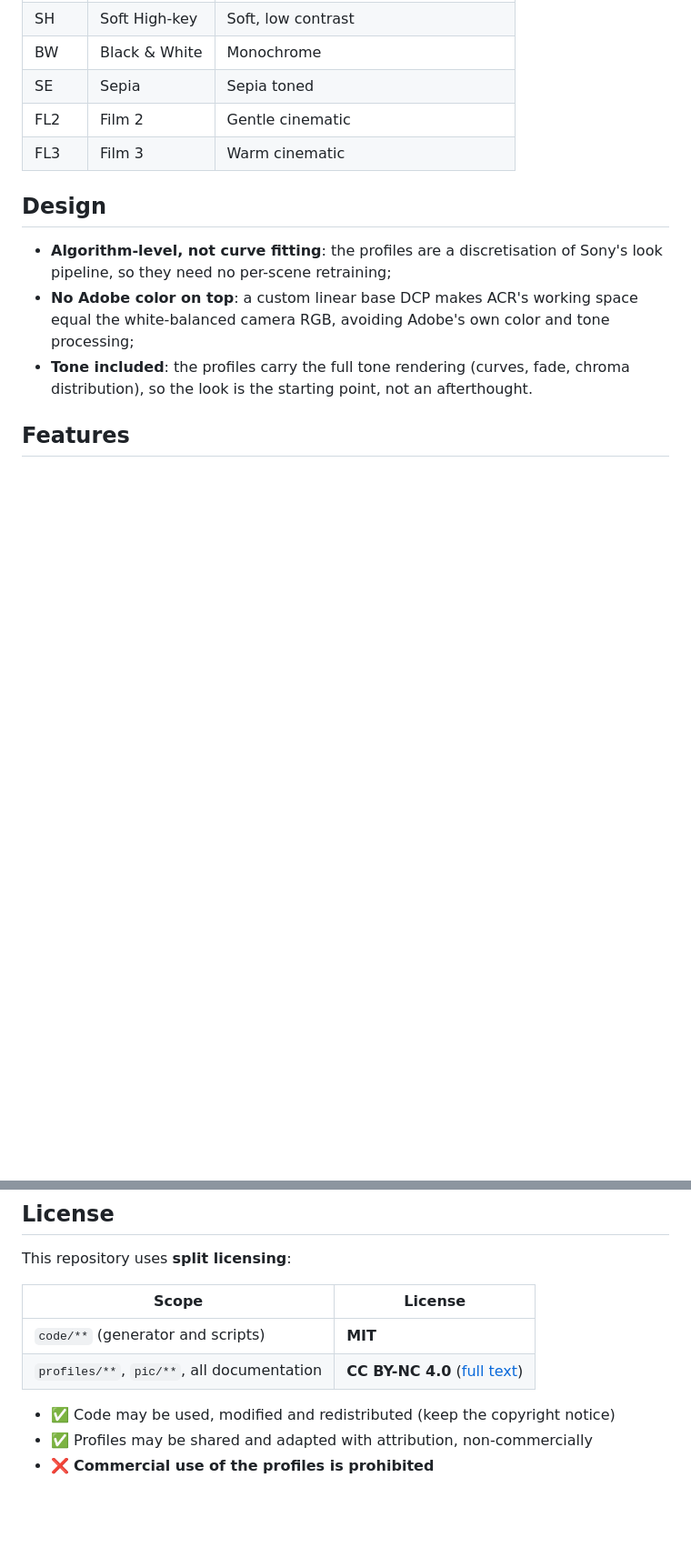
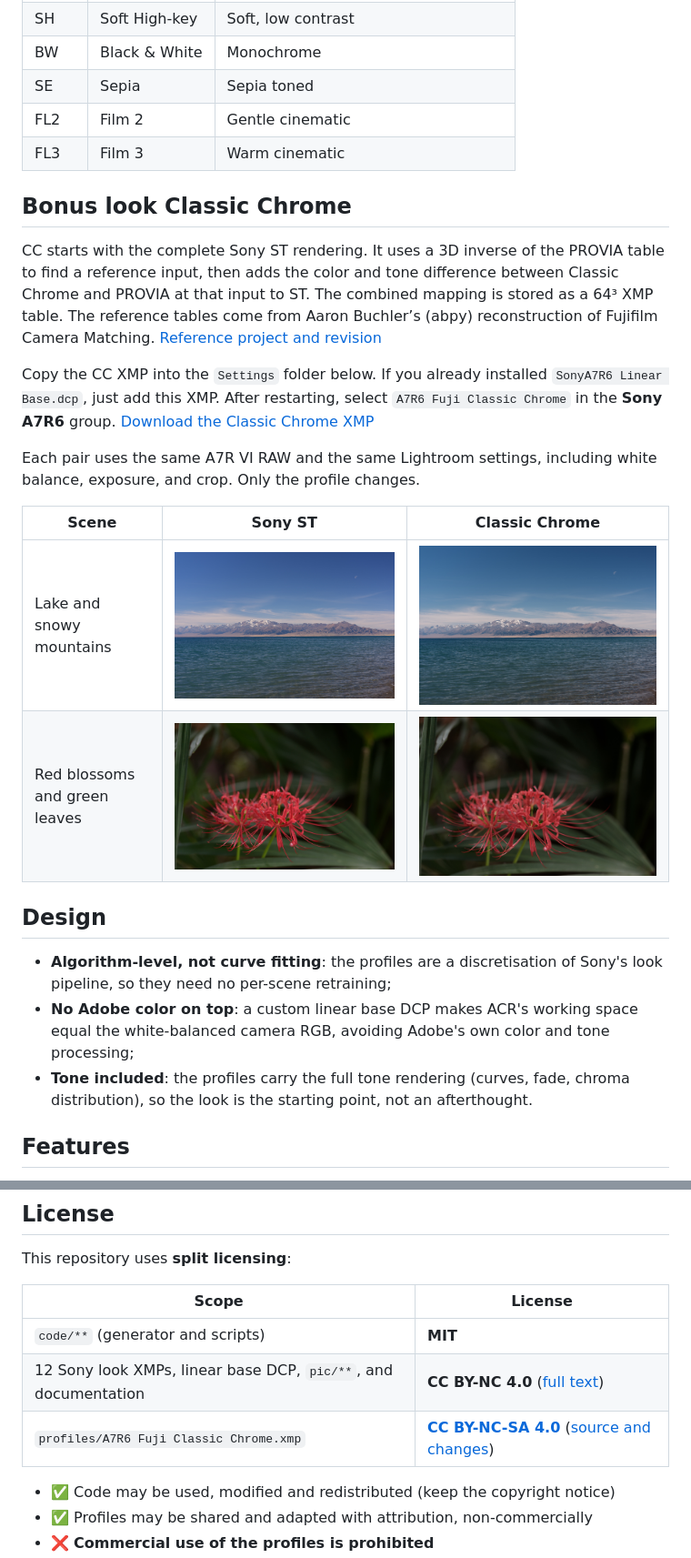
Before and after one commit to cyZhu98/a7r6-looks, a Markdown page: README.en.md, 2 parts joined by grey strips. Shown at 91% size. GitHub-like rendering; pictures changed too: pic/classic-chrome/flowers-cc.jpg (added), pic/classic-chrome/flowers-st.jpg (added), pic/classic-chrome/lake-cc.jpg (added); blank space fills up the shorter version.

Commit message:
Add Classic Chrome profile and ST comparisons

```diff
--- a/README.en.md
+++ b/README.en.md
@@ -62,6 +65,19 @@ Each look is therefore a deterministic 64³ mapping — no training images invol
 | FL2 | Film 2 | Gentle cinematic |
 | FL3 | Film 3 | Warm cinematic |
 
+## Bonus look Classic Chrome
+
+CC starts with the complete Sony ST rendering. It uses a 3D inverse of the PROVIA table to find a reference input, then adds the color and tone difference between Classic Chrome and PROVIA at that input to ST. The combined mapping is stored as a 64³ XMP table. The reference tables come from Aaron Buchler’s (abpy) reconstruction of Fujifilm Camera Matching. [Reference project and revision](https://github.com/abpy/FujifilmCameraProfiles/tree/b5a1f16abfb2759b337c83d69d9dc49470e7e518)
+
+Copy the CC XMP into the `Settings` folder below. If you already installed `SonyA7R6 Linear Base.dcp`, just add this XMP. After restarting, select `A7R6 Fuji Classic Chrome` in the **Sony A7R6** group. [Download the Classic Chrome XMP](https://raw.githubusercontent.com/cyZhu98/a7r6-looks/main/profiles/A7R6%20Fuji%20Classic%20Chrome.xmp)
+
+Each pair uses the same A7R VI RAW and the same Lightroom settings, including white balance, exposure, and crop. Only the profile changes.
+
+| Scene | Sony ST | Classic Chrome |
+|---|---|---|
+| Lake and snowy mountains | ![Lake and snowy mountains, Sony ST](pic/classic-chrome/lake-st.jpg) | ![Lake and snowy mountains, Classic Chrome](pic/classic-chrome/lake-cc.jpg) |
+| Red blossoms and green leaves | ![Red blossoms and green leaves, Sony ST](pic/classic-chrome/flowers-st.jpg) | ![Red blossoms and green leaves, Classic Chrome](pic/classic-chrome/flowers-cc.jpg) |
+
 ## Design
 
 - **Algorithm-level, not curve fitting**: the profiles are a discretisation of Sony's look pipeline, so they need no per-scene retraining;
@@ -227,7 +243,8 @@ This repository uses **split licensing**:
 | Scope | License |
 |---|---|
 | `code/**` (generator and scripts) | **MIT** |
-| `profiles/**`, `pic/**`, all documentation | **CC BY-NC 4.0** ([full text](LICENSE-CC-BY-NC-4.0.txt)) |
+| 12 Sony look XMPs, linear base DCP, `pic/**`, and documentation | **CC BY-NC 4.0** ([full text](LICENSE-CC-BY-NC-4.0.txt)) |
+| `profiles/A7R6 Fuji Classic Chrome.xmp` | **[CC BY-NC-SA 4.0](https://creativecommons.org/licenses/by-nc-sa/4.0/)** ([source and changes](THIRD-PARTY.md)) |
 
 - ✅ Code may be used, modified and redistributed (keep the copyright notice)
 - ✅ Profiles may be shared and adapted with attribution, non-commercially
```
Also changed, not shown: other parts of README.en.md (+12 -9 lines), README.md (+27 -10 lines), THIRD-PARTY.md (+6 -0 lines), 2 other files.
